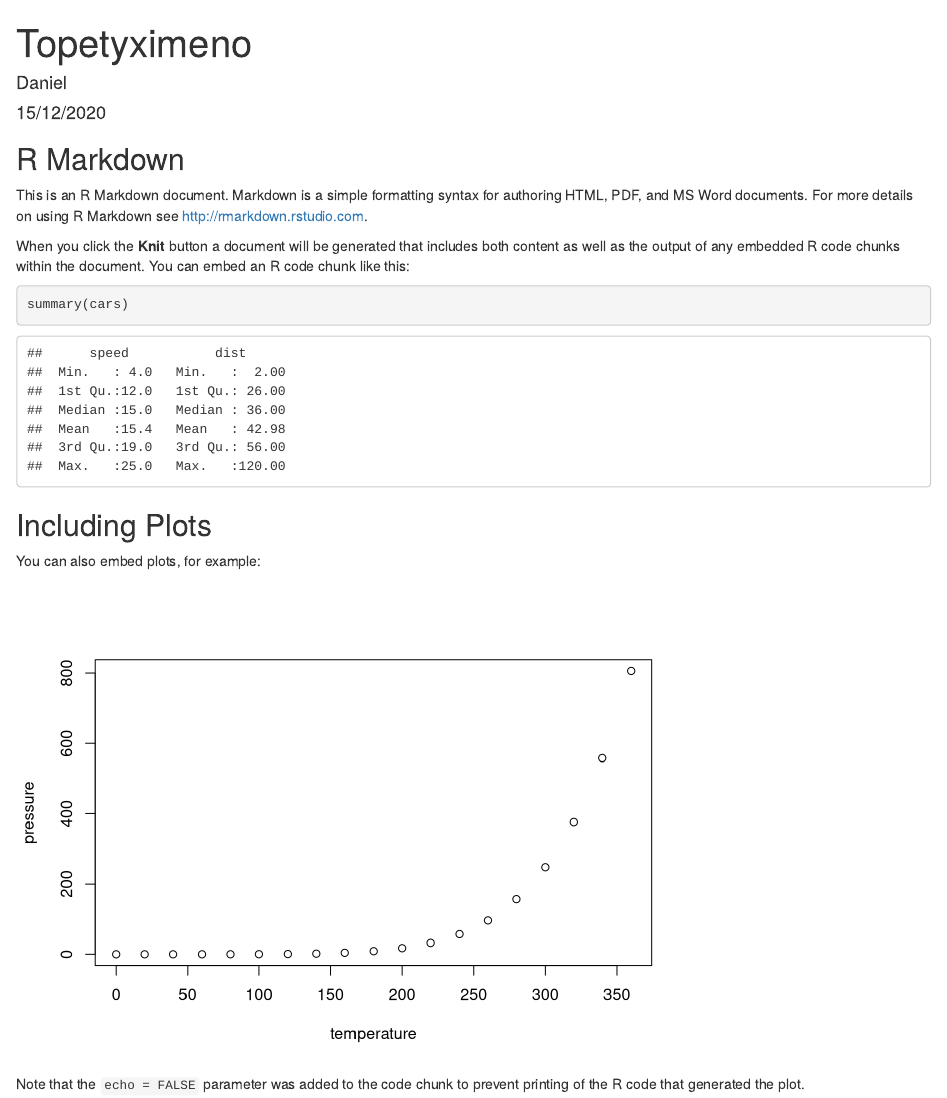
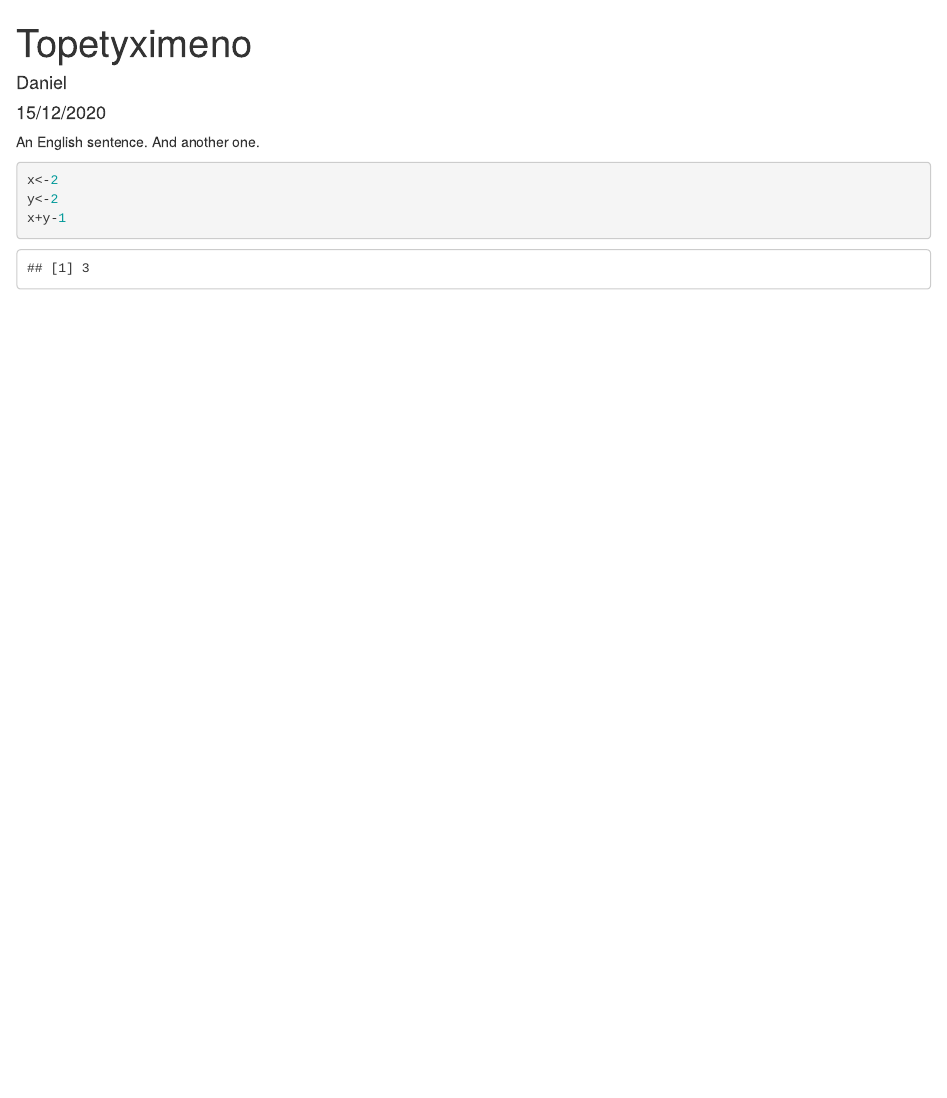
Before and after one commit to Triantaf3/15-12xanataidia, an R Markdown document (topetyximeno.rmd): the page in a window 1100 px wide, from its top. Rendered offline with R 4.5, knitr and Pandoc, with nearby package versions.

Commit message:
Quick maffs

````diff
--- a/topetyximeno.rmd
+++ b/topetyximeno.rmd
@@ -7,26 +7,9 @@ output:
     keep_md: yes
 ---
 
-```{r setup, include=FALSE}
-knitr::opts_chunk$set(echo = TRUE)
+An English sentence. And another one.
+```{r}
+x<-2
+y<-2
+x+y-1
 ```
-
-## R Markdown
-
-This is an R Markdown document. Markdown is a simple formatting syntax for authoring HTML, PDF, and MS Word documents. For more details on using R Markdown see <http://rmarkdown.rstudio.com>.
-
-When you click the **Knit** button a document will be generated that includes both content as well as the output of any embedded R code chunks within the document. You can embed an R code chunk like this:
-
-```{r cars}
-summary(cars)
-```
-
-## Including Plots
-
-You can also embed plots, for example:
-
-```{r pressure, echo=FALSE}
-plot(pressure)
-```
-
-Note that the `echo = FALSE` parameter was added to the code chunk to prevent printing of the R code that generated the plot.
````
